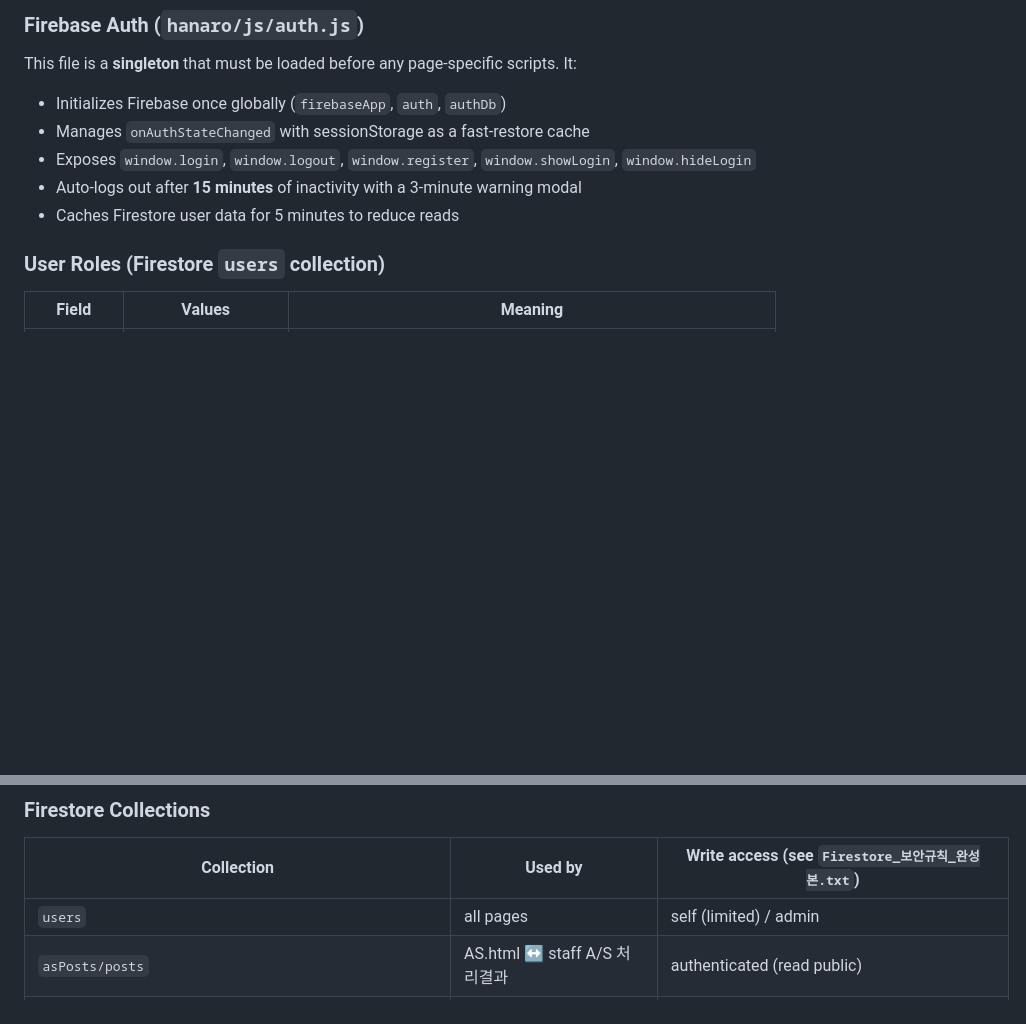
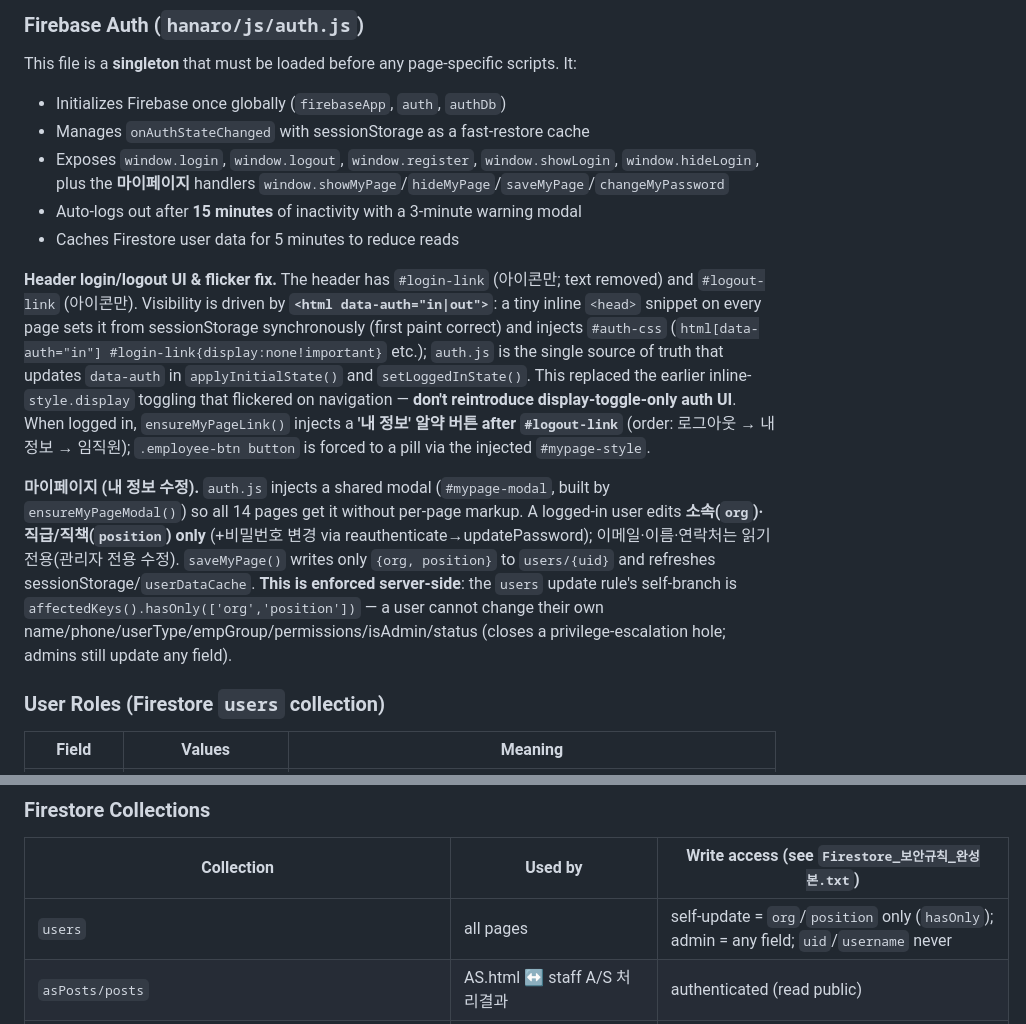
Before and after one commit to jmwfdisk/hanarooafurniture, a Markdown page: CLAUDE.md, 2 parts joined by grey strips. Rendered like a GitHub page; blank space fills up the shorter version.

Commit message:
문서: CLAUDE.md 마이페이지·헤더 data-auth·회원가입 2버튼·자기수정 규칙 반영
Co-Authored-By: Claude Fable 5 <noreply@anthropic.com>

```diff
--- a/CLAUDE.md
+++ b/CLAUDE.md
@@ -69,9 +69,13 @@ The working tree contains scratch, stale, and binary files that are **not** the
 This file is a **singleton** that must be loaded before any page-specific scripts. It:
 - Initializes Firebase once globally (`firebaseApp`, `auth`, `authDb`)
 - Manages `onAuthStateChanged` with sessionStorage as a fast-restore cache
-- Exposes `window.login`, `window.logout`, `window.register`, `window.showLogin`, `window.hideLogin`
+- Exposes `window.login`, `window.logout`, `window.register`, `window.showLogin`, `window.hideLogin`, plus the **마이페이지** handlers `window.showMyPage`/`hideMyPage`/`saveMyPage`/`changeMyPassword`
 - Auto-logs out after **15 minutes** of inactivity with a 3-minute warning modal
 - Caches Firestore user data for 5 minutes to reduce reads
+
+**Header login/logout UI & flicker fix.** The header has `#login-link` (아이콘만; text removed) and `#logout-link` (아이콘만). Visibility is driven by **`<html data-auth="in|out">`**: a tiny inline `<head>` snippet on every page sets it from sessionStorage synchronously (first paint correct) and injects `#auth-css` (`html[data-auth="in"] #login-link{display:none!important}` etc.); `auth.js` is the single source of truth that updates `data-auth` in `applyInitialState()` and `setLoggedInState()`. This replaced the earlier inline-`style.display` toggling that flickered on navigation — **don't reintroduce display-toggle-only auth UI**. When logged in, `ensureMyPageLink()` injects a **'내 정보' 알약 버튼 after `#logout-link`** (order: 로그아웃 → 내 정보 → 임직원); `.employee-btn button` is forced to a pill via the injected `#mypage-style`.
+
+**마이페이지 (내 정보 수정).** `auth.js` injects a shared modal (`#mypage-modal`, built by `ensureMyPageModal()`) so all 14 pages get it without per-page markup. A logged-in user edits **소속(`org`)·직급/직책(`position`) only** (+비밀번호 변경 via reauthenticate→updatePassword); 이메일·이름·연락처는 읽기전용(관리자 전용 수정). `saveMyPage()` writes only `{org, position}` to `users/{uid}` and refreshes sessionStorage/`userDataCache`. **This is enforced server-side**: the `users` update rule's self-branch is `affectedKeys().hasOnly(['org','position'])` — a user cannot change their own name/phone/userType/empGroup/permissions/isAdmin/status (closes a privilege-escalation hole; admins still update any field).
 
 ### User Roles (Firestore `users` collection)
 
@@ -88,7 +92,7 @@ New registrations are created with `status: 'pending'` and require admin approva
 
 | Collection | Used by | Write access (see `Firestore_보안규칙_완성본.txt`) |
 |------------|---------|-----------------|
-| `users` | all pages | self (limited) / admin |
+| `users` | all pages | self-update = `org`/`position` only (`hasOnly`); admin = any field; `uid`/`username` never |
 | `asPosts/posts` | AS.html ↔ staff A/S 처리결과 | authenticated (read public) |
 | `staffPosts/{board}` | staff 직원게시판·회사운영 (boards: `notice`/`staff`/`staff-data`/`staff-report`/`suggestion`/`as-result`) | employee (`as-result` needs `permFor('asResult')`; `staff-report`(업무보고 본사) read+write need `permFor('report')`) |
 | `activityPhotos` | staff 활동사진첩 | owner or admin (per-doc) |
```
Also changed, not shown: other parts of CLAUDE.md (+1 -1 lines).
